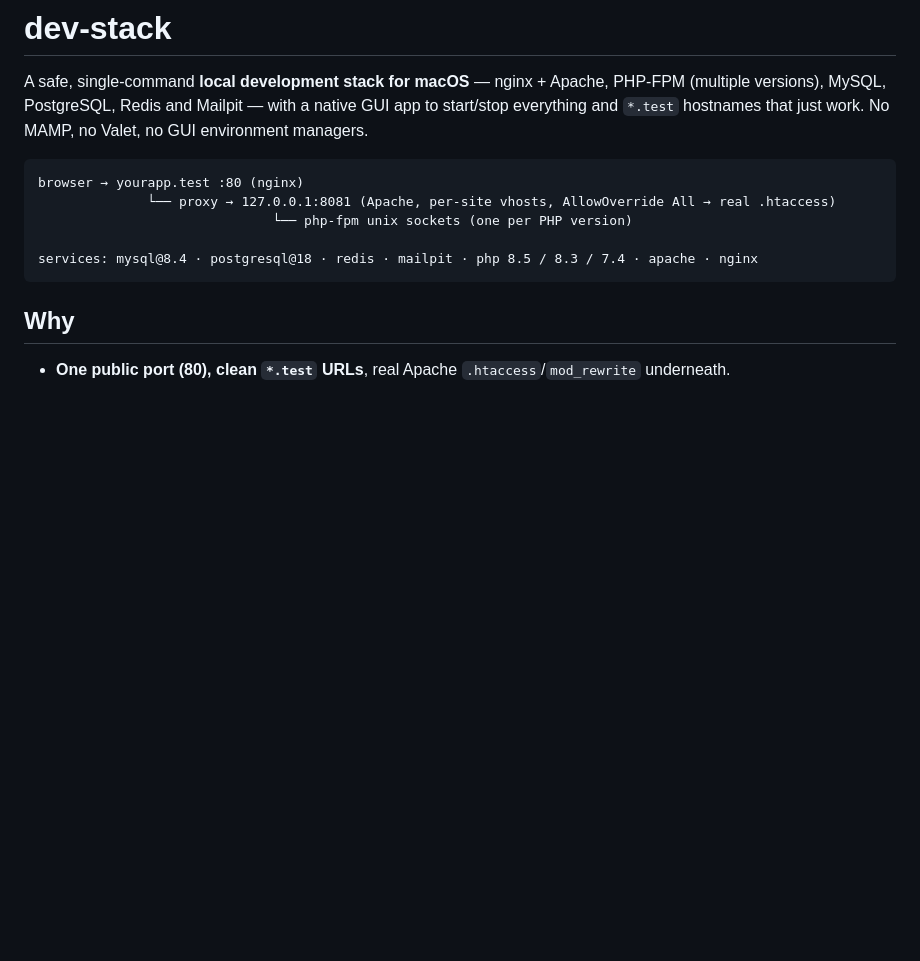
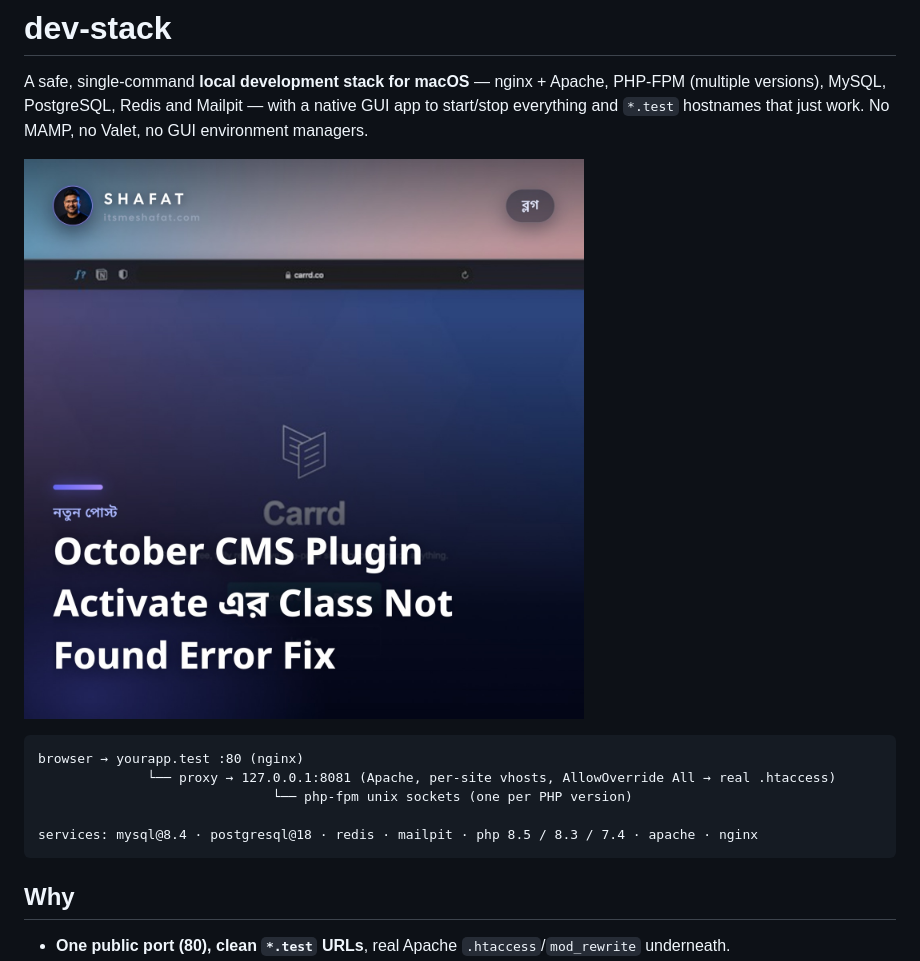
Before and after one commit to itsmeshafat/dev-stack, a Markdown page: README.md, the part around the change. Rendered like a GitHub page; pictures changed too: docs/app.jpg (added); blank space fills up the shorter version.

Commit message:
README: add Dev Stack app screenshot
Co-authored-by: CommandCodeBot <noreply@commandcode.ai>

````diff
--- a/README.md
+++ b/README.md
@@ -3,6 +3,8 @@
 A safe, single-command **local development stack for macOS** — nginx + Apache, PHP-FPM (multiple
 versions), MySQL, PostgreSQL, Redis and Mailpit — with a native GUI app to start/stop everything and
 `*.test` hostnames that just work. No MAMP, no Valet, no GUI environment managers.
+
+![Dev Stack app](docs/app.jpg)
 
 ```
 browser → yourapp.test :80 (nginx)
````
